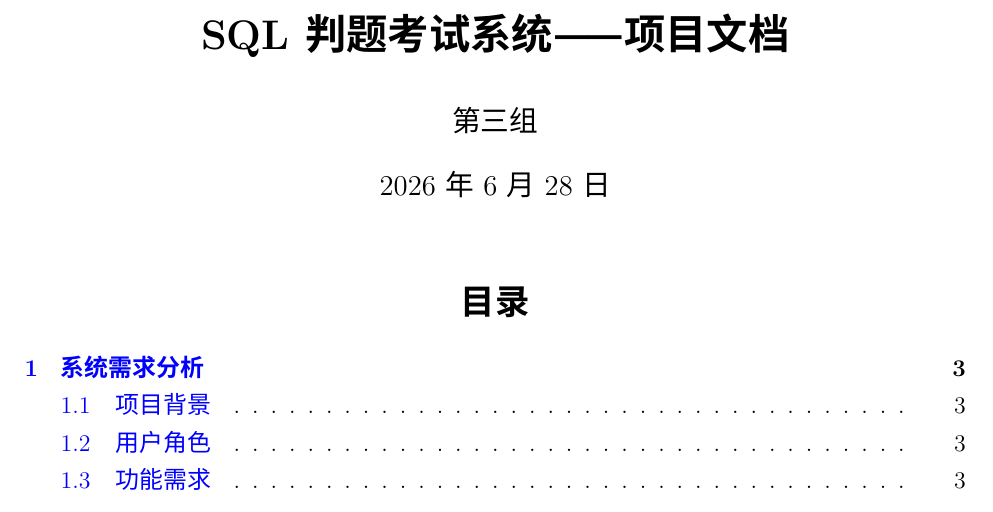
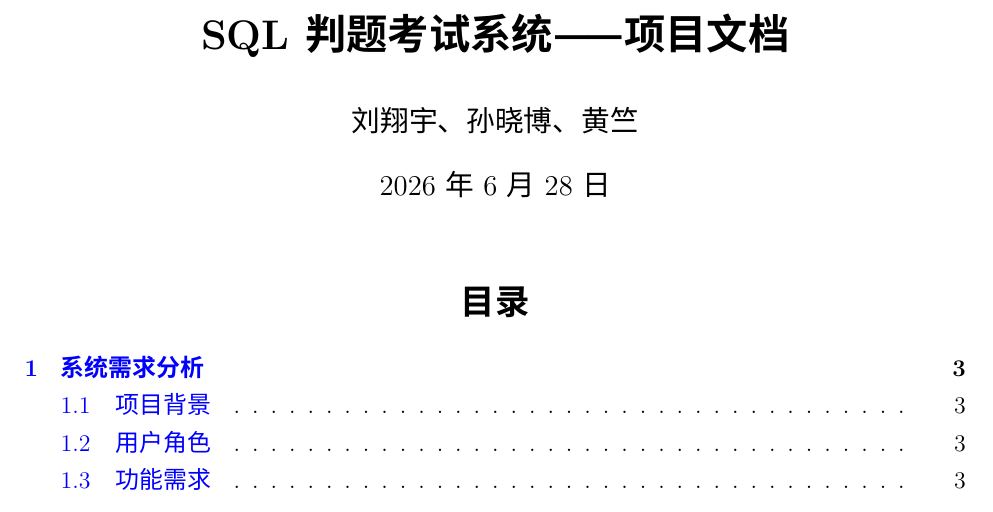
Before and after one commit to liuxiangyu666777888/sql_verify, a LaTeX document (项目文档/项目文档.tex): part of page 1 of 17, cut so that both start at the same text. Compiled offline with XeLaTeX; a missing font is replaced by an installed copy or a similar font.

Commit message:
修改作者信息

```diff
--- a/项目文档/项目文档.tex
+++ b/项目文档/项目文档.tex
@@ -22,7 +22,7 @@
 }
 
 \title{\textbf{SQL 判题考试系统 —— 项目文档}}
-\author{第三组}
+\author{刘翔宇、孙晓博、黄竺}
 \date{\today}
 
 \begin{document}
```
Also changed, not shown: 项目文档/项目文档.pdf.
